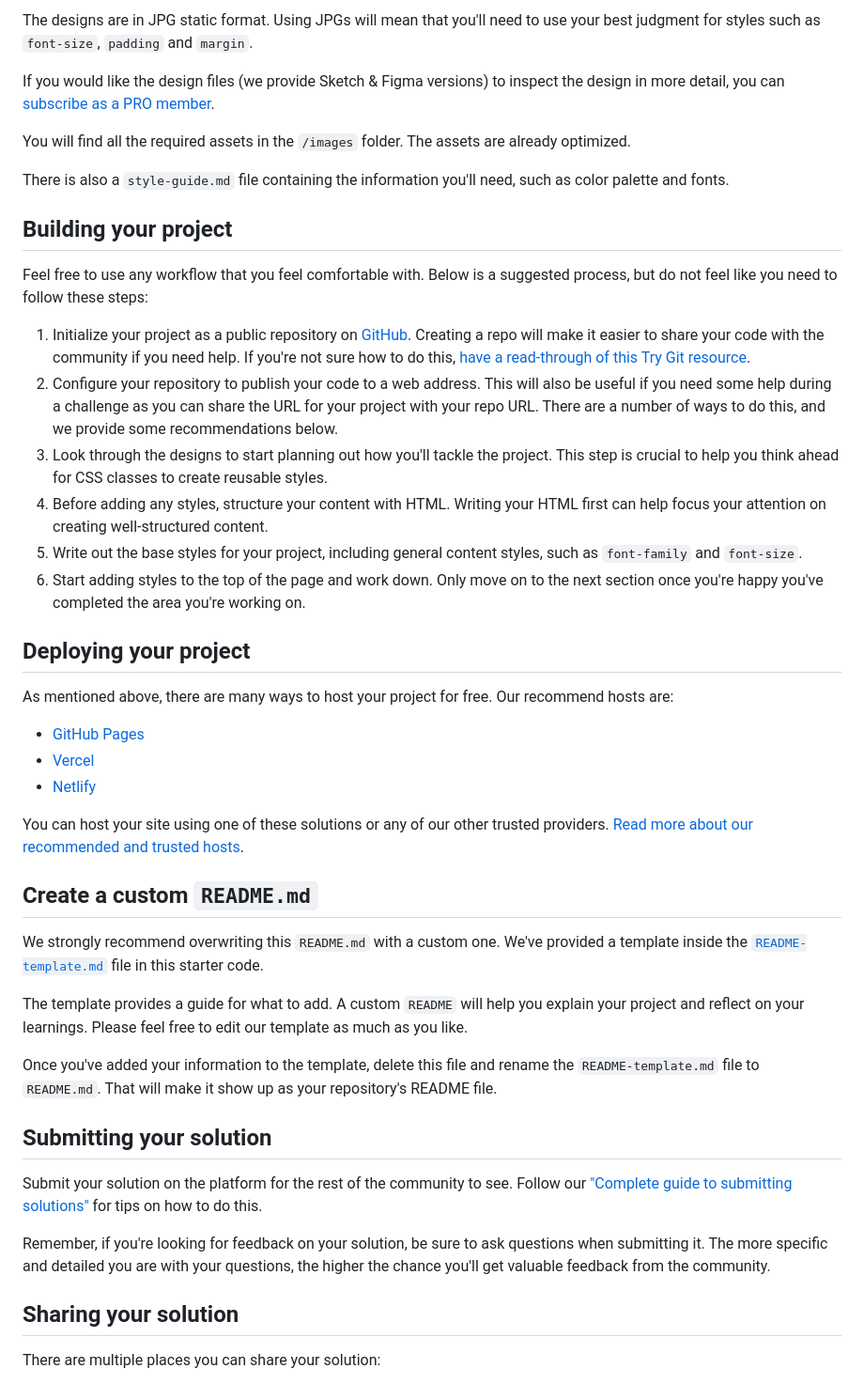
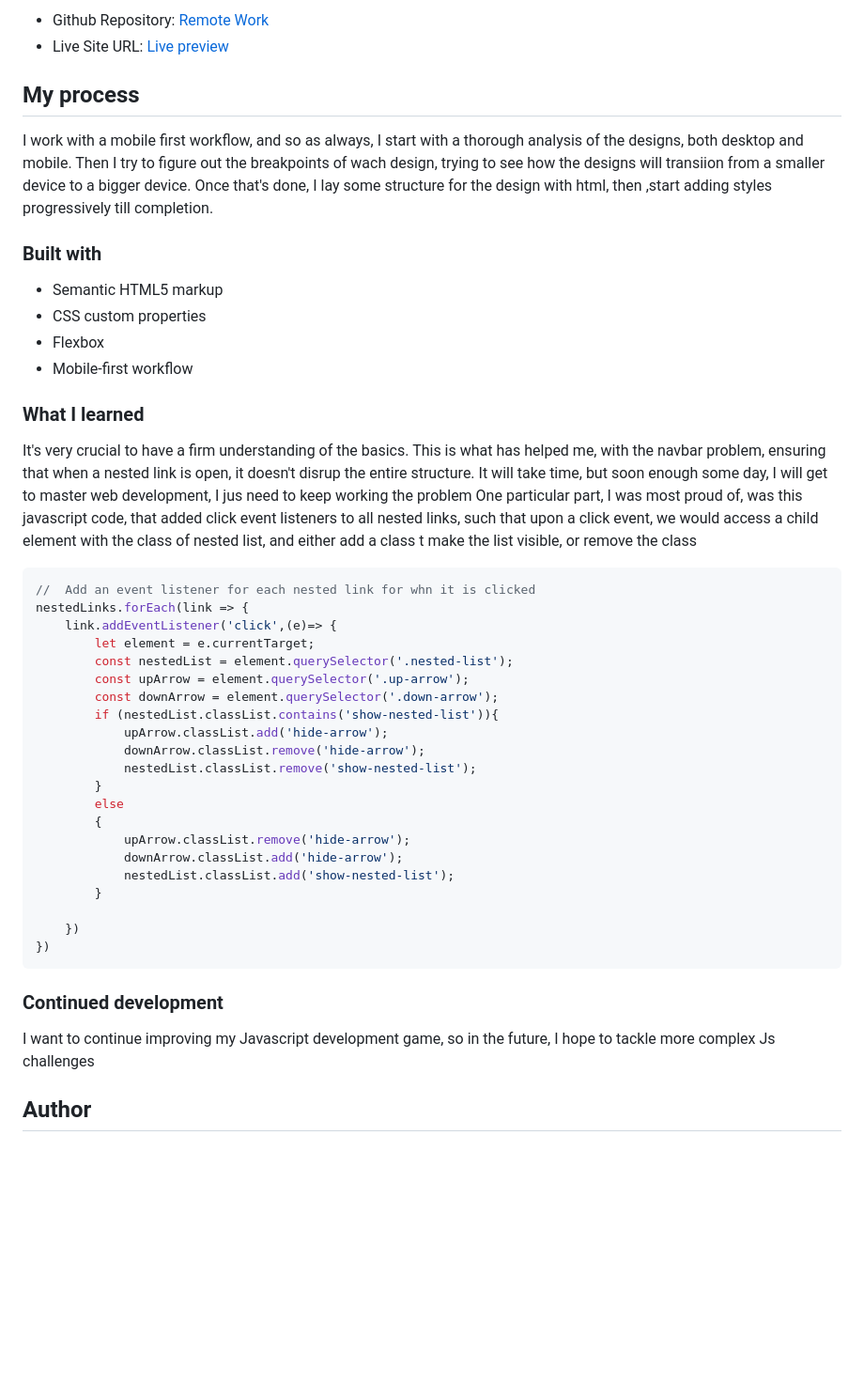
Before and after one commit to munyite001/Remote-Work-Landing-page, a Markdown page: README.md, the part around the change printed below. Shown: that part at 94% size. Drawn GitHub-style; blank space fills up the shorter version.

````diff
--- a/README.md
+++ b/README.md
@@ -30,48 +36,47 @@ Your task is to build out the project to the designs inside the `/design` folder
 
-The designs are in JPG static format. Using JPGs will mean that you'll need to use your best judgment for styles such as `font-size`, `padding` and `margin`.
+- Github Repository: [Remote Work](https://github.com/munyite001/Remote-Work-Landing-page)
+- Live Site URL: [Live preview](https://remote-landing-page.netlify.app/)
 
-If you would like the design files (we provide Sketch & Figma versions) to inspect the design in more detail, you can [subscribe as a PRO member](https://www.frontendmentor.io/pro).
+## My process
+I work with a mobile first workflow, and so as always, I start with a thorough analysis of the designs, both desktop and mobile. Then I try to figure out the breakpoints of wach design, trying to see how the designs will transiion from a smaller device to a bigger device. Once that's done, I lay some structure for the design with html, then ,start adding styles progressively till completion.
+### Built with
 
-You will find all the required assets in the `/images` folder. The assets are already optimized.
+- Semantic HTML5 markup
+- CSS custom properties
+- Flexbox
+- Mobile-first workflow
+### What I learned
 
-There is also a `style-guide.md` file containing the information you'll need, such as color palette and fonts.
+It's very crucial to have a firm understanding of the basics.
+This is what has helped me, with the navbar problem, ensuring that when a nested link is open, it doesn't disrup the entire structure.
+It will take time, but soon enough some day, I will get to master web development, I jus need to keep working the problem
+One particular part, I was most proud of, was this javascript code, that added  click event listeners to all nested links, such that upon a click event, we would access a child element with the class of nested list, and either add a class t make the list visible, or remove the class
+```js
+//  Add an event listener for each nested link for whn it is clicked
+nestedLinks.forEach(link => {
+    link.addEventListener('click',(e)=> {
+        let element = e.currentTarget;
+        const nestedList = element.querySelector('.nested-list');
+        const upArrow = element.querySelector('.up-arrow');
+        const downArrow = element.querySelector('.down-arrow');
+        if (nestedList.classList.contains('show-nested-list')){
+            upArrow.classList.add('hide-arrow');
+            downArrow.classList.remove('hide-arrow');
+            nestedList.classList.remove('show-nested-list');
+        }
+        else
+        {
+            upArrow.classList.remove('hide-arrow');
+            downArrow.classList.add('hide-arrow');
+            nestedList.classList.add('show-nested-list');
+        }
 
-## Building your project
+    })
+})
+```
+### Continued development
 
-Feel free to use any workflow that you feel comfortable with. Below is a suggested process, but do not feel like you need to follow these steps:
+I want to continue improving my Javascript development game, so in the future, I hope to tackle more complex Js challenges
 
-1. Initialize your project as a public repository on [GitHub](https://github.com/). Creating a repo will make it easier to share your code with the community if you need help. If you're not sure how to do this, [have a read-through of this Try Git resource](https://try.github.io/).
-2. Configure your repository to publish your code to a web address. This will also be useful if you need some help during a challenge as you can share the URL for your project with your repo URL. There are a number of ways to do this, and we provide some recommendations below.
-3. Look through the designs to start planning out how you'll tackle the project. This step is crucial to help you think ahead for CSS classes to create reusable styles.
-4. Before adding any styles, structure your content with HTML. Writing your HTML first can help focus your attention on creating well-structured content.
-5. Write out the base styles for your project, including general content styles, such as `font-family` and `font-size`.
-6. Start adding styles to the top of the page and work down. Only move on to the next section once you're happy you've completed the area you're working on.
+## Author
 
-## Deploying your project
-
-As mentioned above, there are many ways to host your project for free. Our recommend hosts are:
-
-- [GitHub Pages](https://pages.github.com/)
-- [Vercel](https://vercel.com/)
-- [Netlify](https://www.netlify.com/)
-
-You can host your site using one of these solutions or any of our other trusted providers. [Read more about our recommended and trusted hosts](https://medium.com/frontend-mentor/frontend-mentor-trusted-hosting-providers-bf000dfebe).
-
-## Create a custom `README.md`
-
-We strongly recommend overwriting this `README.md` with a custom one. We've provided a template inside the [`README-template.md`](./README-template.md) file in this starter code.
-
-The template provides a guide for what to add. A custom `README` will help you explain your project and reflect on your learnings. Please feel free to edit our template as much as you like.
-
-Once you've added your information to the template, delete this file and rename the `README-template.md` file to `README.md`. That will make it show up as your repository's README file.
-
-## Submitting your solution
-
-Submit your solution on the platform for the rest of the community to see. Follow our ["Complete guide to submitting solutions"](https://medium.com/frontend-mentor/a-complete-guide-to-submitting-solutions-on-frontend-mentor-ac6384162248) for tips on how to do this.
-
-Remember, if you're looking for feedback on your solution, be sure to ask questions when submitting it. The more specific and detailed you are with your questions, the higher the chance you'll get valuable feedback from the community.
-
-## Sharing your solution
-
-There are multiple places you can share your solution:
-
````
Also changed, not shown: other parts of README.md (+26 -32 lines), Screenshots/Desktop Design.png (added), Screenshots/Mobile Design.png (added).
